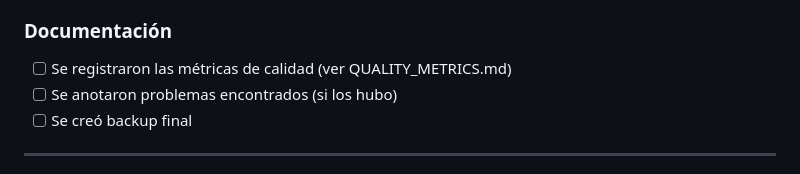
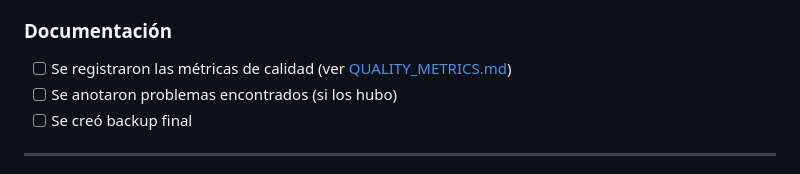
Before and after one commit to decrackill/Cerebro-Antropol-gico, a Markdown page: docs/guides/BOOK_PROCESSING_CHECKLIST.md, the part around the change. Drawn GitHub-style.

```diff
--- a/docs/guides/BOOK_PROCESSING_CHECKLIST.md
+++ b/docs/guides/BOOK_PROCESSING_CHECKLIST.md
@@ -204,7 +204,7 @@ Este checklist garantiza que un libro quedó completamente procesado.
 
 ### Documentación
 
-- [ ] Se registraron las métricas de calidad (ver QUALITY_METRICS.md)
+- [ ] Se registraron las métricas de calidad (ver [QUALITY_METRICS.md](../operations/QUALITY_METRICS.md))
 - [ ] Se anotaron problemas encontrados (si los hubo)
 - [ ] Se creó backup final
 
```
Also changed, not shown: docs/operations/EXTRACTION_EXPERIMENT_PLAN.md (+2 -2 lines), docs/operations/KNOWN_OPERATIONAL_RISKS.md (+1 -1 lines).
